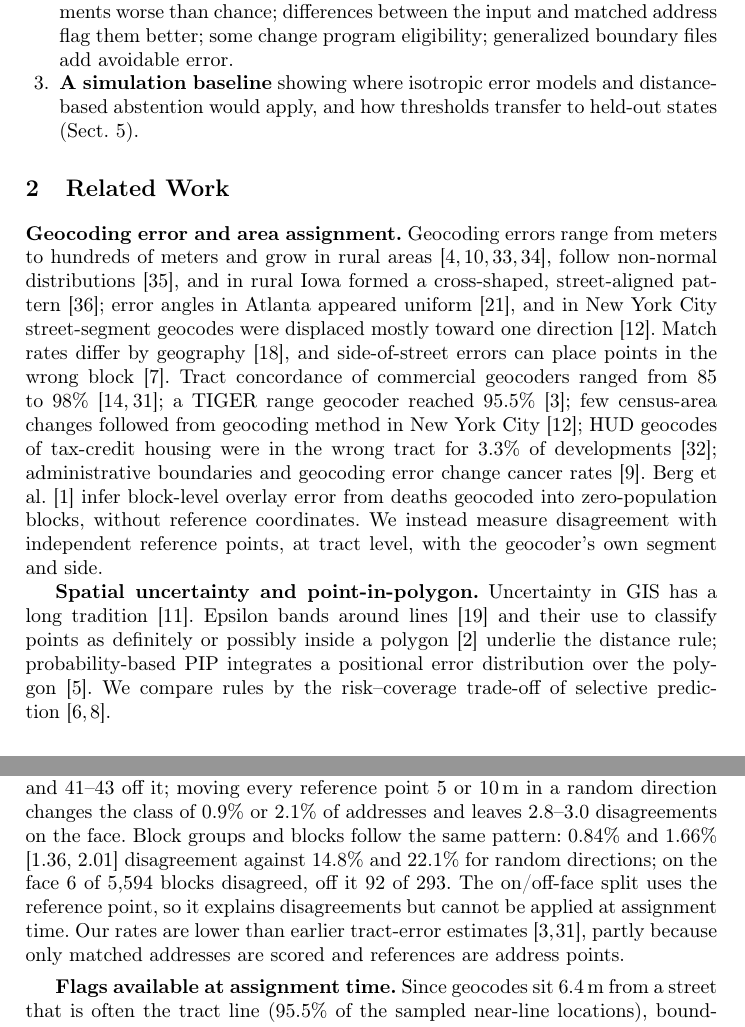
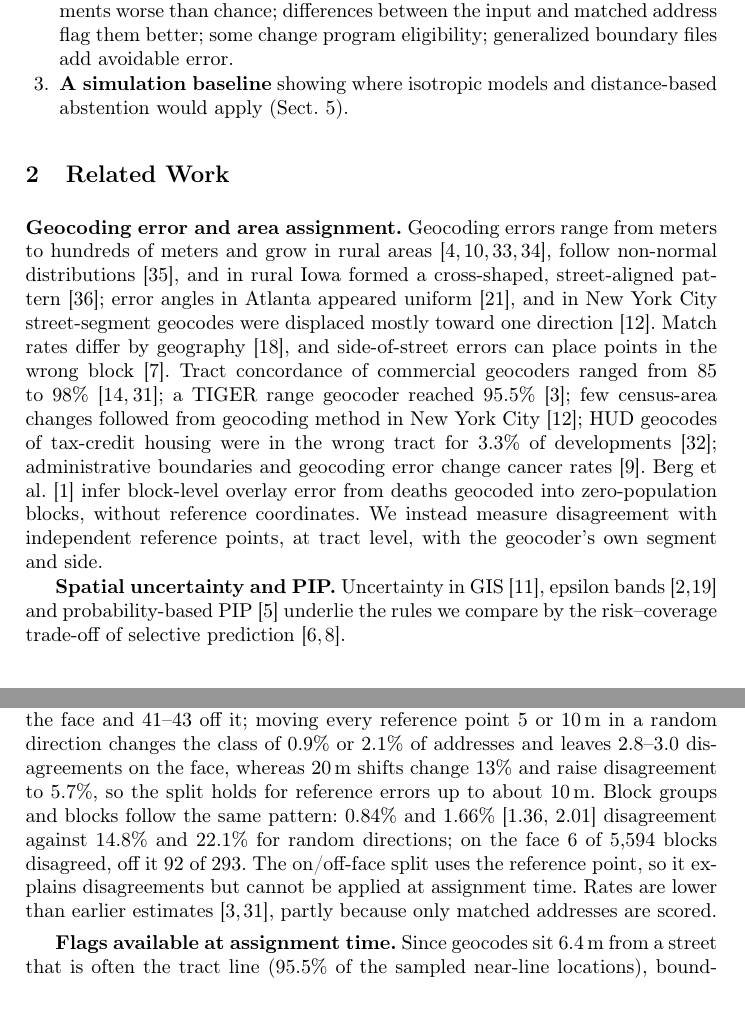
Before and after one commit to nidhip1611/boundarybench, a LaTeX paper (paper/main.tex): two parts of pages 2 and 5 of 11, joined at a grey line, cut so that both start at the same text, the shorter picture padded with empty space. Compiled offline with pdfLaTeX.

Commit message:
Paper: back to 10 pages; lead with geocoder-side result; 20 m jitter; overfull fix
Co-Authored-By: Claude Opus 5.5 <noreply@anthropic.com>
Claude-Session: https://claude.ai/code/session_01Frgy1vHx8gQ2LJkEx22DSN

```diff
--- a/paper/main.tex
+++ b/paper/main.tex
@@ -40,14 +40,14 @@ The PIP step is \emph{silent}: geocodes are displaced by tens of meters~\cite{ca
 \begin{enumerate}
 \item \textbf{Multi-region evidence} for the Census Bureau geocoder in New York City, Utah and 18 sampled counties against independent reference points with documented placement, with direction-only counterfactuals (same displacement length; along-street, random or across-street direction) and a decomposition by the street segment and side the geocoder itself returns (Sect.~\ref{sec:real}).
 \item \textbf{Operational findings}: boundary distance flags the remaining disagreements worse than chance; differences between the input and matched address flag them better; some change program eligibility; generalized boundary files add avoidable error.
-\item \textbf{A simulation baseline} showing where isotropic error models and distance-based abstention would apply, and how thresholds transfer to held-out states (Sect.~\ref{sec:sim}).
+\item \textbf{A simulation baseline} showing where isotropic models and distance-based abstention would apply (Sect.~\ref{sec:sim}).
 \end{enumerate}
 
 %=====================================================================
 \section{Related Work}
 \textbf{Geocoding error and area assignment.} Geocoding errors range from meters to hundreds of meters and grow in rural areas~\cite{goldberg2007,cayo2003,zandbergen2008,zandbergen2009}, follow non-normal distributions~\cite{zandbergen2008b}, and in rural Iowa formed a cross-shaped, street-aligned pattern~\cite{zimmerman2007}; error angles in Atlanta appeared uniform~\cite{strickland2007}, and in New York City street-segment geocodes were displaced mostly toward one direction~\cite{kinnee2020}. Match rates differ by geography~\cite{oliver2005}, and side-of-street errors can place points in the wrong block~\cite{eckman2012}. Tract concordance of commercial geocoders ranged from 85 to 98\%~\cite{krieger2001,whitsel2006}; a TIGER range geocoder reached 95.5\%~\cite{brokamp2018}; few census-area changes followed from geocoding method in New York City~\cite{kinnee2020}; HUD geocodes of tax-credit housing were in the wrong tract for 3.3\% of developments~\cite{wilson2024}; administrative boundaries and geocoding error change cancer rates~\cite{goldberg2012}. Berg et al.~\cite{berg2026} infer block-level overlay error from deaths geocoded into zero-population blocks, without reference coordinates. We instead measure disagreement with independent reference points, at tract level, with the geocoder's own segment and side.
 
-\textbf{Spatial uncertainty and point-in-polygon.} Uncertainty in GIS has a long tradition~\cite{heuvelink1998}. Epsilon bands around lines~\cite{perkal1958} and their use to classify points as definitely or possibly inside a polygon~\cite{blakemore1984} underlie the distance rule; probability-based PIP integrates a positional error distribution over the polygon~\cite{cheung2004}. We compare rules by the risk--coverage trade-off of selective prediction~\cite{chow1970,geifman2017}.
+\textbf{Spatial uncertainty and PIP.} Uncertainty in GIS~\cite{heuvelink1998}, epsilon bands~\cite{perkal1958,blakemore1984} and probability-based PIP~\cite{cheung2004} underlie the rules we compare by the risk--coverage trade-off of selective prediction~\cite{chow1970,geifman2017}.
 
 %=====================================================================
 \section{Problem and Isotropic Baseline}\label{sec:model}
@@ -101,7 +101,7 @@ Random stratum & 6{,}687 & 0.28 & [0.18, 0.44] & 1.90 & 8.00 & 3.2 [2.9, 3.4] \\
 \label{fig:direction}
 \end{figure}
 
-\textbf{Direction and the matched block face.} For the 4{,}378 near-line addresses with a clear street-segment match, turning each displacement along the nearest street gives 6.7\% [6.2, 7.2] disagreement, random directions 13.7\% and across the street 19.0\%, against 0.37\% observed, with this ordering in all six samples (Fig.~\ref{fig:direction}). Even the fairer along-street baseline overstates disagreement 18-fold; the geocoder's output explains the rest (Fig.~\ref{fig:mechanism}). For the 5{,}887 near-line addresses whose matched edge is in TIGER/Line 2025 (84 edge IDs were not found), every geocode lies on the reported side, 6.37\,m (median; 99.98\% within 5--8\,m) from the edge; the documentation does not state this offset. Disagreement was 0.75\% in this group. When the reference point lies on the matched block face (projecting onto the interior of the edge, more than 1\,m from either end, on the reported side, within 60\,m; multi-part edges use their longest part), the tract disagreed for 2 of 5{,}594 addresses (0.04\%, Wilson CI [0.01, 0.13]); otherwise for 42 of 293 (14.3\% [10.8, 18.8]; county-cluster CI [8.5, 23.3]): references beyond the end of the edge (13/168), across it (4/13) or more than 60\,m away (25/112). Re-placing each geocode at random positions along its matched edge on the reported side gives 0.88\%, but 63.7\% on the opposite side. The split is robust: with thresholds of 30--120\,m and edge-end tolerances of 1--10\,m, 1--3 disagreements fall on the face and 41--43 off it; moving every reference point 5 or 10\,m in a random direction changes the class of 0.9\% or 2.1\% of addresses and leaves 2.8--3.0 disagreements on the face. Block groups and blocks follow the same pattern: 0.84\% and 1.66\% [1.36, 2.01] disagreement against 14.8\% and 22.1\% for random directions; on the face 6 of 5{,}594 blocks disagreed, off it 92 of 293. The on/off-face split uses the reference point, so it explains disagreements but cannot be applied at assignment time. Our rates are lower than earlier tract-error estimates~\cite{brokamp2018,whitsel2006}, partly because only matched addresses are scored and references are address points.
+\textbf{Direction and the matched block face.} For the 4{,}378 near-line addresses with a clear street-segment match, turning each displacement along the nearest street gives 6.7\% [6.2, 7.2] disagreement, random directions 13.7\% and across the street 19.0\%, against 0.37\% observed, with this ordering in all six samples (Fig.~\ref{fig:direction}). Even the fairer along-street baseline overstates disagreement 18-fold; the geocoder's output explains the rest (Fig.~\ref{fig:mechanism}). For the 5{,}887 near-line addresses whose matched edge is in TIGER/Line 2025 (84 edge IDs were not found), every geocode lies on the reported side, 6.37\,m (median; 99.98\% within 5--8\,m) from the edge; the documentation does not state this offset. Disagreement was 0.75\% in this group. When the reference point lies on the matched block face (projecting onto the interior of the edge, more than 1\,m from either end, on the reported side, within 60\,m; multi-part edges use their longest part), the tract disagreed for 2 of 5{,}594 addresses (0.04\%, Wilson CI [0.01, 0.13]); otherwise for 42 of 293 (14.3\% [10.8, 18.8]; county-cluster CI [8.5, 23.3]): references beyond the end of the edge (13/168), across it (4/13) or more than 60\,m away (25/112). Re-placing each geocode at random positions along its matched edge on the reported side gives 0.88\%, but 63.7\% on the opposite side. The split is robust: with thresholds of 30--120\,m and edge-end tolerances of 1--10\,m, 1--3 disagreements fall on the face and 41--43 off it; moving every reference point 5 or 10\,m in a random direction changes the class of 0.9\% or 2.1\% of addresses and leaves 2.8--3.0 disagreements on the face, whereas 20\,m shifts change 13\% and raise disagreement to 5.7\%, so the split holds for reference errors up to about 10\,m. Block groups and blocks follow the same pattern: 0.84\% and 1.66\% [1.36, 2.01] disagreement against 14.8\% and 22.1\% for random directions; on the face 6 of 5{,}594 blocks disagreed, off it 92 of 293. The on/off-face split uses the reference point, so it explains disagreements but cannot be applied at assignment time. Rates are lower than earlier estimates~\cite{brokamp2018,whitsel2006}, partly because only matched addresses are scored.
 
 \textbf{Flags available at assignment time.} Since geocodes sit 6.4\,m from a street that is often the tract line (95.5\% of the sampled near-line locations), boundary distance flags disagreements worse than chance: abstaining when $d_{\mathrm{obs}}<7$\,m withholds 64.9\% of near-line addresses but catches only 59.1\% (26 of 44) of disagreements, raising the rate among answered ones from 0.74\% to 0.86\%. Boundary type taken from the geocode, alone or combined with distance and fitted on five regions to test on the sixth, adds at most one. The geocoder's match details are more informative. Non\_Exact matches (50.4\%) contained 30 disagreements (Cochran--Mantel--Haenszel odds ratio stratified by region 3.3, $p$=0.003), but 2{,}637 of them differ from the input only in city name (17 disagreements). A changed street direction (268 addresses, 11 disagreements) or house number (6, 1) in the matched address flags 4.6\% of addresses and catches 12 (recall 27\% [16, 42]; disagreement 4.4\% [2.5, 7.5] among flagged against 0.56\% [0.40, 0.79] among others), against 5 for distance at the same share and about 2 expected at random; 10 of the 12 are in rural Utah's grid addressing (e.g., N Main St matched to S Main St), and flags by region are in supplementary table S6. With 44 disagreements and several flags compared, these results are hypotheses for further study, uncorrected for multiple comparisons.
 
```
Also changed, not shown: paper/main.tex (8 more changed lines).
